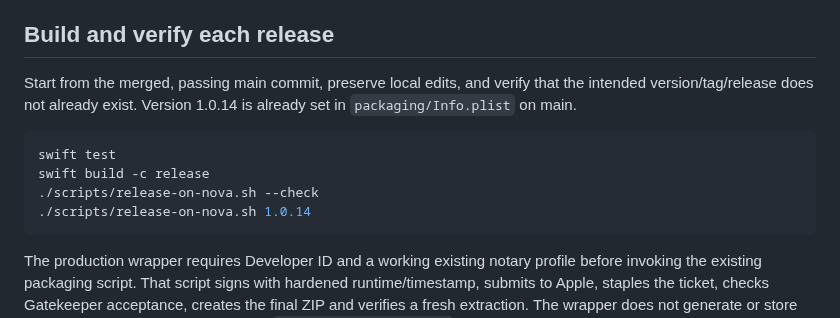
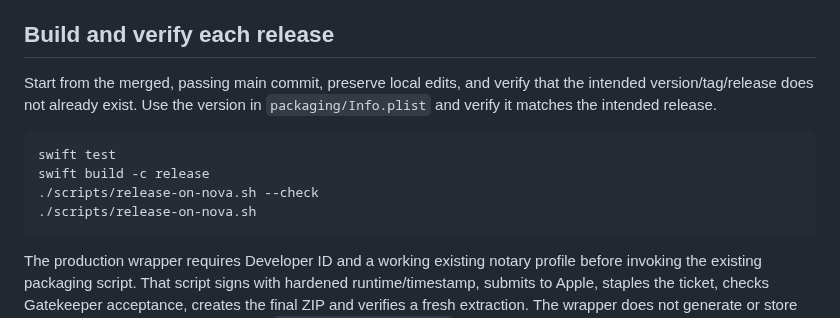
Before and after one commit to unipheas/barkeep, a Markdown page: docs/releasing.md, the part around the change. Rendered like a GitHub page.

````diff
--- a/docs/releasing.md
+++ b/docs/releasing.md
@@ -54,14 +54,13 @@ password prompt and explicit keychain location.
 ## Build and verify each release
 
 Start from the merged, passing main commit, preserve local edits, and verify
-that the intended version/tag/release does not already exist. Version 1.0.14
-is already set in `packaging/Info.plist` on main.
+that the intended version/tag/release does not already exist. Use the version in `packaging/Info.plist` and verify it matches the intended release.
 
 ```sh
 swift test
 swift build -c release
 ./scripts/release-on-nova.sh --check
-./scripts/release-on-nova.sh 1.0.14
+./scripts/release-on-nova.sh
 ```
 
 The production wrapper requires Developer ID and a working existing notary
````
Also changed, not shown: README.md (+5 -4 lines), assets/connection-switch.png, assets/connection-usb.png (added), 3 other files.
